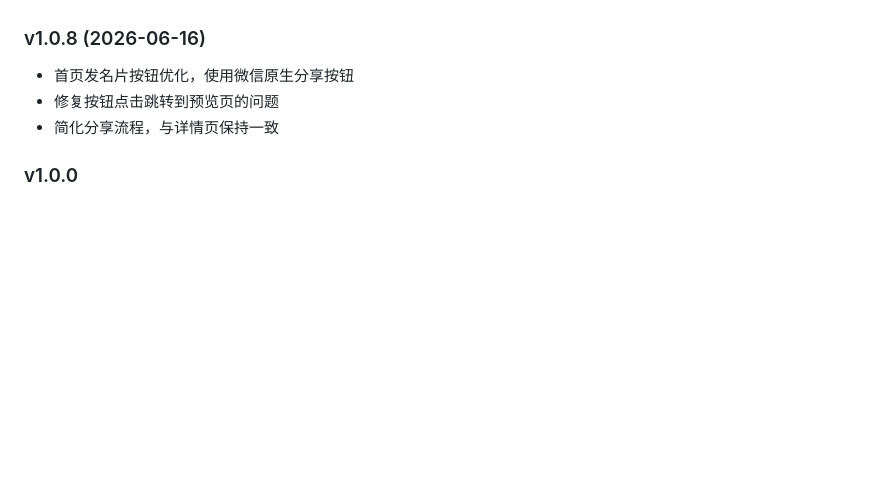
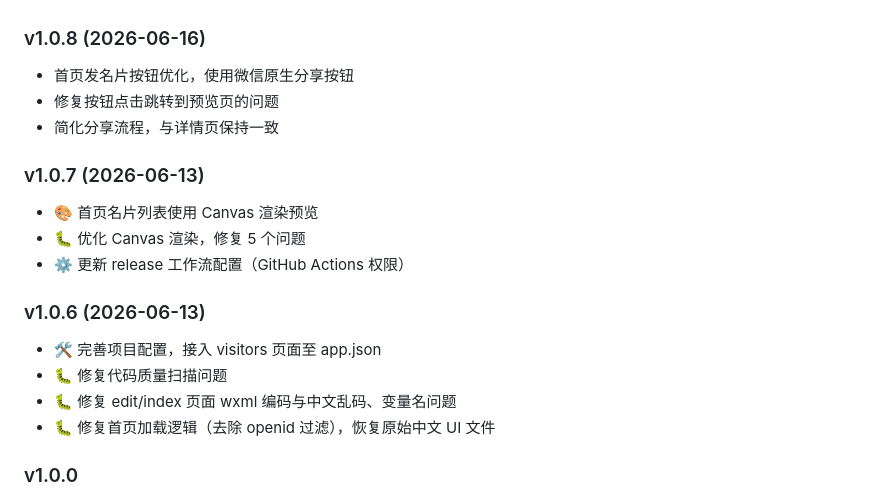
Before and after one commit to jefferyf66/Ncard, a Markdown page: README.md, the part around the change. Drawn GitHub-style; blank space fills up the shorter version.

```diff
--- a/README.md
+++ b/README.md
@@ -222,6 +222,17 @@
 - 修复按钮点击跳转到预览页的问题
 - 简化分享流程，与详情页保持一致
 
+### v1.0.7 (2026-06-13)
+- 🎨 首页名片列表使用 Canvas 渲染预览
+- 🐛 优化 Canvas 渲染，修复 5 个问题
+- ⚙️ 更新 release 工作流配置（GitHub Actions 权限）
+
+### v1.0.6 (2026-06-13)
+- 🛠 完善项目配置，接入 visitors 页面至 app.json
+- 🐛 修复代码质量扫描问题
+- 🐛 修复 edit/index 页面 wxml 编码与中文乱码、变量名问题
+- 🐛 修复首页加载逻辑（去除 openid 过滤），恢复原始中文 UI 文件
+
 ### v1.0.0
 - 基础名片创建、编辑、预览功能
 - 访客记录追踪（三级身份识别）
```
Also changed, not shown: CHANGELOG.md (+18 -5 lines).
